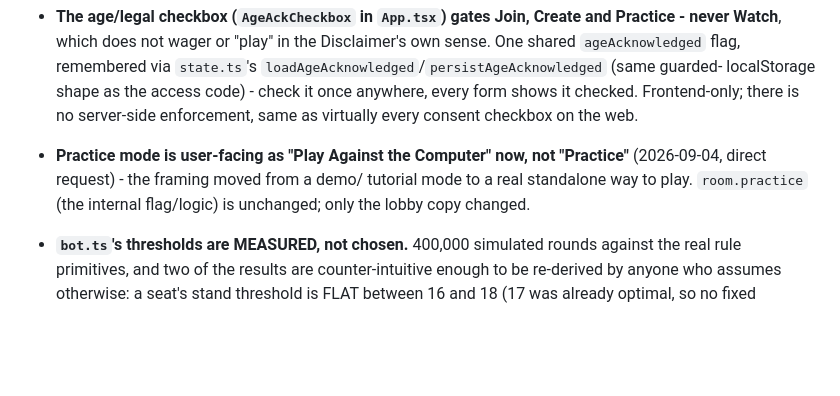
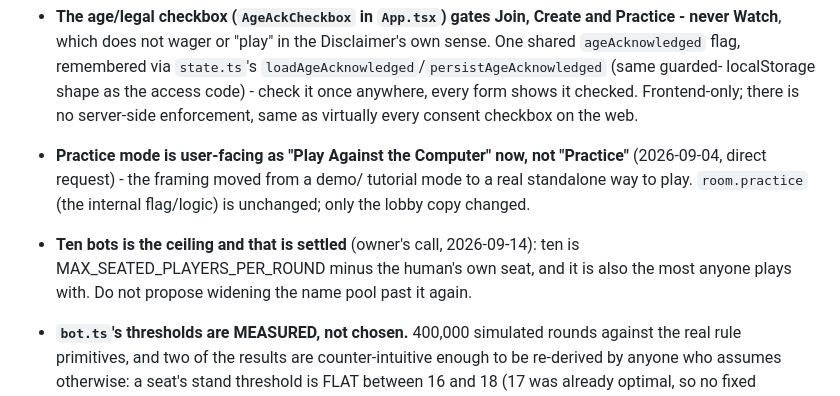
Before and after one commit to Wbbdlr/kvitlach-, a Markdown page: CLAUDE.md, the part around the change. GitHub-like rendering; blank space fills up the shorter version.

```diff
--- a/CLAUDE.md
+++ b/CLAUDE.md
@@ -138,6 +138,10 @@ composes; `layout.ts`/`stage.ts` own coordinates; `selectors.ts` /
   "Practice"** (2026-09-04, direct request) - the framing moved from a demo/
   tutorial mode to a real standalone way to play. `room.practice` (the
   internal flag/logic) is unchanged; only the lobby copy changed.
+- **Ten bots is the ceiling and that is settled** (owner's call, 2026-09-14):
+  ten is MAX_SEATED_PLAYERS_PER_ROUND minus the human's own seat, and it is
+  also the most anyone plays with. Do not propose widening the name pool past
+  it again.
 - **`bot.ts`'s thresholds are MEASURED, not chosen.** 400,000 simulated rounds
   against the real rule primitives, and two of the results are
   counter-intuitive enough to be re-derived by anyone who assumes otherwise:
```
Also changed, not shown: TASKS.md (+13 -16 lines).
